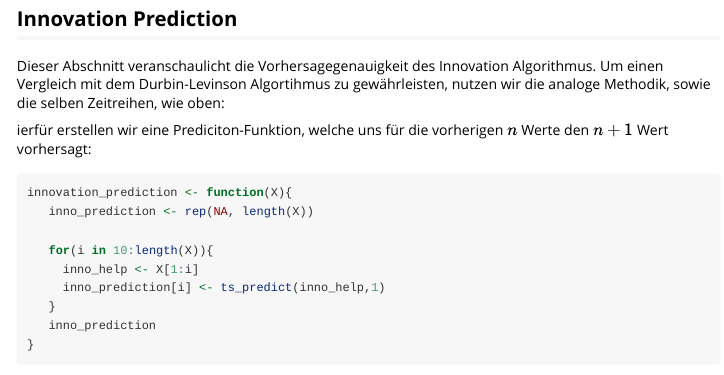
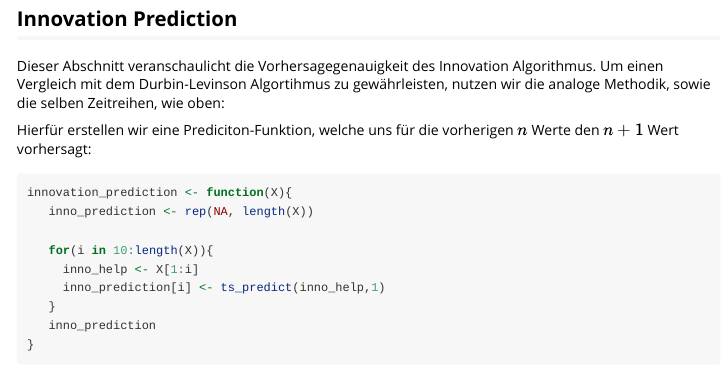
Before and after one commit to leopopeo/Time-Series, an R Markdown document (vignettes/Visualisierung.Rmd): the page in a window 1100 px wide, from 8750 px down. Rendered offline with R 4.5, knitr and Pandoc, with nearby package versions; some code elsewhere in the file could not run offline; long lines of code are wrapped.

Commit message:
Update Visualisierung.Rmd

````diff
--- a/vignettes/Visualisierung.Rmd
+++ b/vignettes/Visualisierung.Rmd
@@ -214,7 +214,7 @@ plot_DL(ARMA_1, DL5, "Test")
 
 Dieser Abschnitt veranschaulicht die Vorhersagegenauigkeit des Innovation Algorithmus. Um einen Vergleich mit dem Durbin-Levinson Algortihmus zu gewährleisten, nutzen wir die analoge Methodik, sowie die selben Zeitreihen, wie oben:
 
-ierfür erstellen wir eine Prediciton-Funktion, welche uns für die vorherigen $n$ Werte den $n+1$ Wert vorhersagt:
+Hierfür erstellen wir eine Prediciton-Funktion, welche uns für die vorherigen $n$ Werte den $n+1$ Wert vorhersagt:
 
 ```{r}
 innovation_prediction <- function(X){
````
